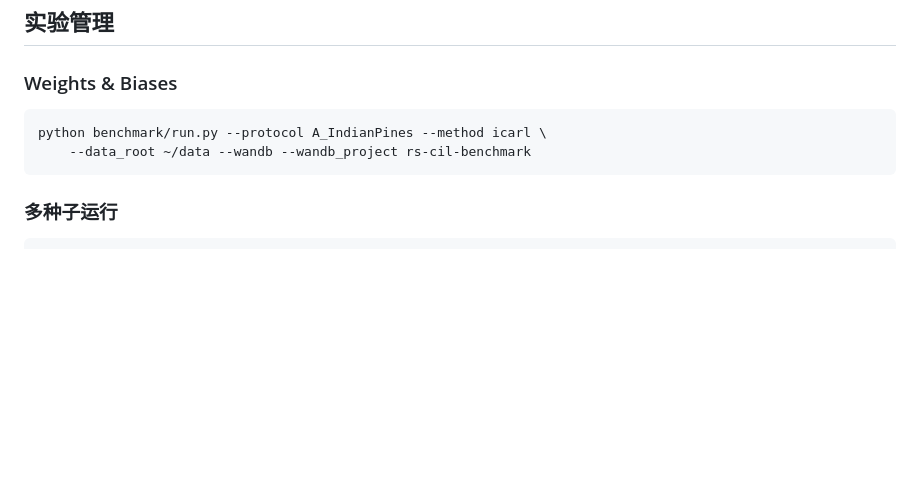
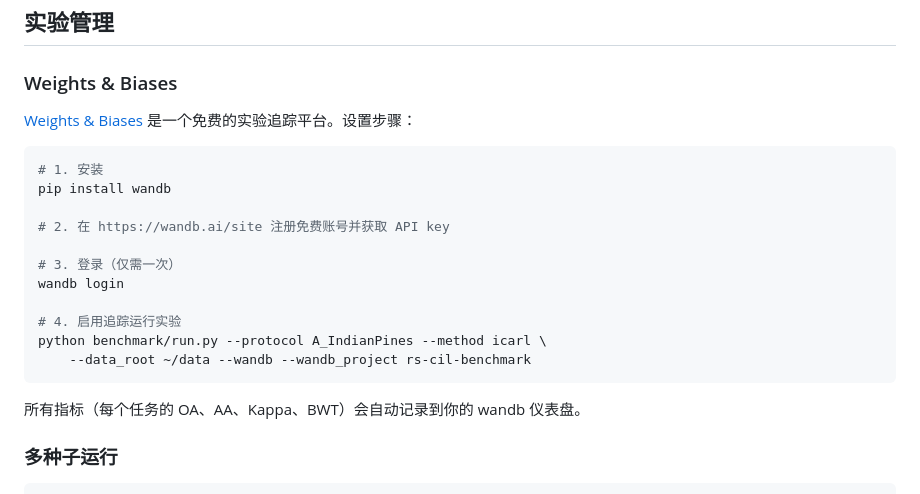
Before and after one commit to ArthurYangX/RS-CIL-Suite, a Markdown page: README_CN.md, the part around the change. GitHub-like rendering; blank space fills up the shorter version.

Commit message:
Add wandb setup guide to both READMEs
Co-Authored-By: Claude Opus 4.6 (1M context) <noreply@anthropic.com>

````diff
--- a/README_CN.md
+++ b/README_CN.md
@@ -215,10 +215,23 @@ python -c "from benchmark.eval.plots import plot_suite; plot_suite('results/')"
 
 ### Weights & Biases
 
+[Weights & Biases](https://wandb.ai) 是一个免费的实验追踪平台。设置步骤：
+
 ```bash
+# 1. 安装
+pip install wandb
+
+# 2. 在 https://wandb.ai/site 注册免费账号并获取 API key
+
+# 3. 登录（仅需一次）
+wandb login
+
+# 4. 启用追踪运行实验
 python benchmark/run.py --protocol A_IndianPines --method icarl \
     --data_root ~/data --wandb --wandb_project rs-cil-benchmark
 ```
+
+所有指标（每个任务的 OA、AA、Kappa、BWT）会自动记录到你的 wandb 仪表盘。
 
 ### 多种子运行
 
````
Also changed, not shown: README.md (+13 -0 lines), benchmark/README.md (+13 -0 lines).
